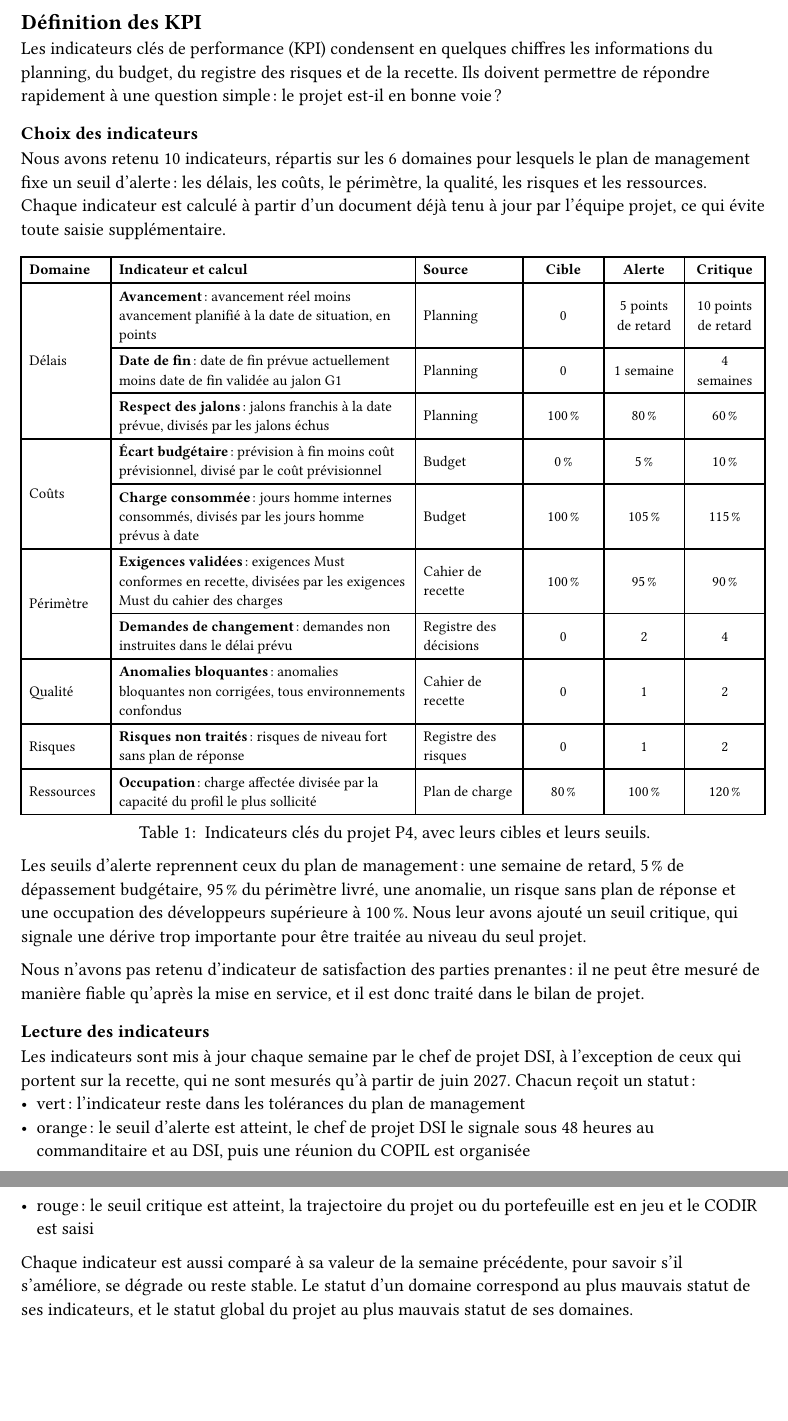
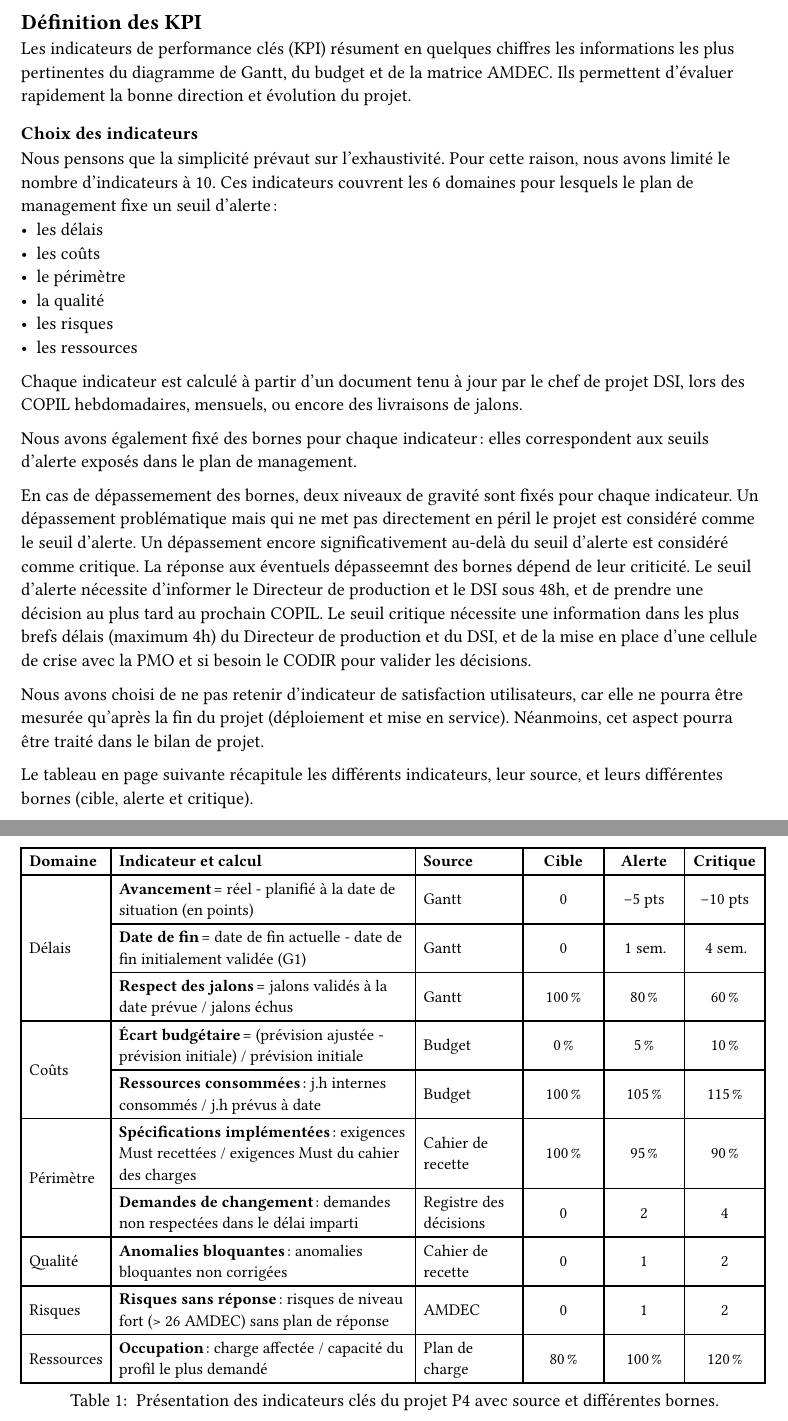
Before and after one commit to gcugnet/kelbrion, a Typst document (parts/04-pilotage-tdb/01-definition-kpi.typ): two parts of pages 1 and 2 of 2, joined at a grey line, cut so that both start at the same text, the shorter picture padded with empty space. Compiled offline with Typst 0.15.

Commit message:
correction de la partie 4.1. Définition des KPI

```diff
--- a/parts/04-pilotage-tdb/01-definition-kpi.typ
+++ b/parts/04-pilotage-tdb/01-definition-kpi.typ
@@ -3,11 +3,27 @@
 == Définition des KPI
 // ~0,5 page
 
-Les indicateurs clés de performance (KPI) condensent en quelques chiffres les informations du planning, du budget, du registre des risques et de la recette. Ils doivent permettre de répondre rapidement à une question simple : le projet est-il en bonne voie ?
+Les indicateurs de performance clés (KPI) résument en quelques chiffres les informations les plus pertinentes du diagramme de Gantt, du budget et de la matrice AMDEC. Ils permettent d’évaluer rapidement la bonne direction et évolution du projet.
 
 #hidden-heading(level: 3, numbering: none)[Choix des indicateurs]
 
-Nous avons retenu 10 indicateurs, répartis sur les 6 domaines pour lesquels le plan de management fixe un seuil d’alerte : les délais, les coûts, le périmètre, la qualité, les risques et les ressources. Chaque indicateur est calculé à partir d’un document déjà tenu à jour par l’équipe projet, ce qui évite toute saisie supplémentaire.
+Nous pensons que la simplicité prévaut sur l’exhaustivité. Pour cette raison, nous avons limité le nombre d’indicateurs à 10. Ces indicateurs couvrent les 6 domaines pour lesquels le plan de management fixe un seuil d’alerte :
+- les délais
+- les coûts
+- le périmètre
+- la qualité
+- les risques
+- les ressources
+
+Chaque indicateur est calculé à partir d’un document tenu à jour par le chef de projet DSI, lors des COPIL hebdomadaires, mensuels, ou encore des livraisons de jalons.
+
+Nous avons également fixé des bornes pour chaque indicateur : elles correspondent aux seuils d’alerte exposés dans le plan de management.
+
+En cas de dépassemement des bornes, deux niveaux de gravité sont fixés pour chaque indicateur. Un dépassement problématique mais qui ne met pas directement en péril le projet est considéré comme le seuil d’alerte. Un dépassement encore significativement au-delà du seuil d’alerte est considéré comme critique. La réponse aux éventuels dépasseemnt des bornes dépend de leur criticité. Le seuil d’alerte nécessite d’informer le Directeur de production et le DSI sous 48h, et de prendre une décision au plus tard au prochain COPIL. Le seuil critique nécessite une information dans les plus brefs délais (maximum 4h) du Directeur de production et du DSI, et de la mise en place d’une cellule de crise avec la PMO et si besoin le CODIR pour valider les décisions.
+
+Nous avons choisi de ne pas retenir d’indicateur de satisfaction utilisateurs, car elle ne pourra être mesurée qu’après la fin du projet (déploiement et mise en service). Néanmoins, cet aspect pourra être traité dans le bilan de projet.
+
+Le tableau en page suivante récapitule les différents indicateurs, leur source, et leurs différentes bornes (cible, alerte et critique).
 
 #figure(
   [#figure(
@@ -33,66 +49,66 @@ Nous avons retenu 10 indicateurs, répartis sur les 6 domaines pour lesquels le
           [#strong[Critique]],
 
           table.cell(rowspan: 3)[Délais],
-          [#strong[Avancement] : avancement réel moins avancement planifié à la date de situation, en points],
-          [Planning],
+          [#strong[Avancement] = réel - planifié à la date de situation (en points)],
+          [Gantt],
           [0],
-          [5 points de retard],
-          [10 points de retard],
+          [-5 pts],
+          [-10 pts],
 
-          [#strong[Date de fin] : date de fin prévue actuellement moins date de fin validée au jalon G1],
-          [Planning],
+          [#strong[Date de fin] = date de fin actuelle - date de fin initialement validée (G1)],
+          [Gantt],
           [0],
-          [1 semaine],
-          [4 semaines],
+          [1 sem.],
+          [4 sem.],
 
-          [#strong[Respect des jalons] : jalons franchis à la date prévue, divisés par les jalons échus],
-          [Planning],
+          [#strong[Respect des jalons] = jalons validés à la date prévue / jalons échus],
+          [Gantt],
           [100 %],
           [80 %],
           [60 %],
 
           table.cell(rowspan: 2)[Coûts],
-          [#strong[Écart budgétaire] : prévision à fin moins coût prévisionnel, divisé par le coût prévisionnel],
+          [#strong[Écart budgétaire] = (prévision ajustée - prévision initiale) / prévision initiale],
           [Budget],
           [0 %],
           [5 %],
           [10 %],
 
-          [#strong[Charge consommée] : jours homme internes consommés, divisés par les jours homme prévus à date],
+          [#strong[Ressources consommées] : j.h internes consommés / j.h prévus à date],
           [Budget],
           [100 %],
           [105 %],
           [115 %],
 
           table.cell(rowspan: 2)[Périmètre],
-          [#strong[Exigences validées] : exigences Must conformes en recette, divisées par les exigences Must du cahier des charges],
+          [#strong[Spécifications implémentées] : exigences Must recettées / exigences Must du cahier des charges],
           [Cahier de recette],
           [100 %],
           [95 %],
           [90 %],
 
-          [#strong[Demandes de changement] : demandes non instruites dans le délai prévu],
+          [#strong[Demandes de changement] : demandes non respectées dans le délai imparti],
           [Registre des décisions],
           [0],
           [2],
           [4],
 
           [Qualité],
-          [#strong[Anomalies bloquantes] : anomalies bloquantes non corrigées, tous environnements confondus],
+          [#strong[Anomalies bloquantes] : anomalies bloquantes non corrigées],
           [Cahier de recette],
           [0],
           [1],
           [2],
 
           [Risques],
-          [#strong[Risques non traités] : risques de niveau fort sans plan de réponse],
-          [Registre des risques],
+          [#strong[Risques sans réponse] : risques de niveau fort (> 26 AMDEC) sans plan de réponse],
+          [AMDEC],
           [0],
           [1],
           [2],
 
           [Ressources],
-          [#strong[Occupation] : charge affectée divisée par la capacité du profil le plus sollicité],
+          [#strong[Occupation] : charge affectée / capacité du profil le plus demandé],
           [Plan de charge],
           [80 %],
           [100 %],
@@ -103,19 +119,6 @@ Nous avons retenu 10 indicateurs, répartis sur les 6 domaines pour lesquels le
     )
   ],
   caption: [
-    Indicateurs clés du projet P4, avec leurs cibles et leurs seuils.
+    Présentation des indicateurs clés du projet P4 avec source et différentes bornes.
   ],
 )
-
-Les seuils d’alerte reprennent ceux du plan de management : une semaine de retard, 5 % de dépassement budgétaire, 95 % du périmètre livré, une anomalie, un risque sans plan de réponse et une occupation des développeurs supérieure à 100 %. Nous leur avons ajouté un seuil critique, qui signale une dérive trop importante pour être traitée au niveau du seul projet.
-
-Nous n’avons pas retenu d’indicateur de satisfaction des parties prenantes : il ne peut être mesuré de manière fiable qu’après la mise en service, et il est donc traité dans le bilan de projet.
-
-#hidden-heading(level: 3, numbering: none)[Lecture des indicateurs]
-
-Les indicateurs sont mis à jour chaque semaine par le chef de projet DSI, à l’exception de ceux qui portent sur la recette, qui ne sont mesurés qu’à partir de juin 2027. Chacun reçoit un statut :
-- vert : l’indicateur reste dans les tolérances du plan de management
-- orange : le seuil d’alerte est atteint, le chef de projet DSI le signale sous 48 heures au commanditaire et au DSI, puis une réunion du COPIL est organisée
-- rouge : le seuil critique est atteint, la trajectoire du projet ou du portefeuille est en jeu et le CODIR est saisi
-
-Chaque indicateur est aussi comparé à sa valeur de la semaine précédente, pour savoir s’il s’améliore, se dégrade ou reste stable. Le statut d’un domaine correspond au plus mauvais statut de ses indicateurs, et le statut global du projet au plus mauvais statut de ses domaines.
```
Also changed, not shown: parts/04-pilotage-tdb/01-definition-kpi.typ (2 more changed lines).
